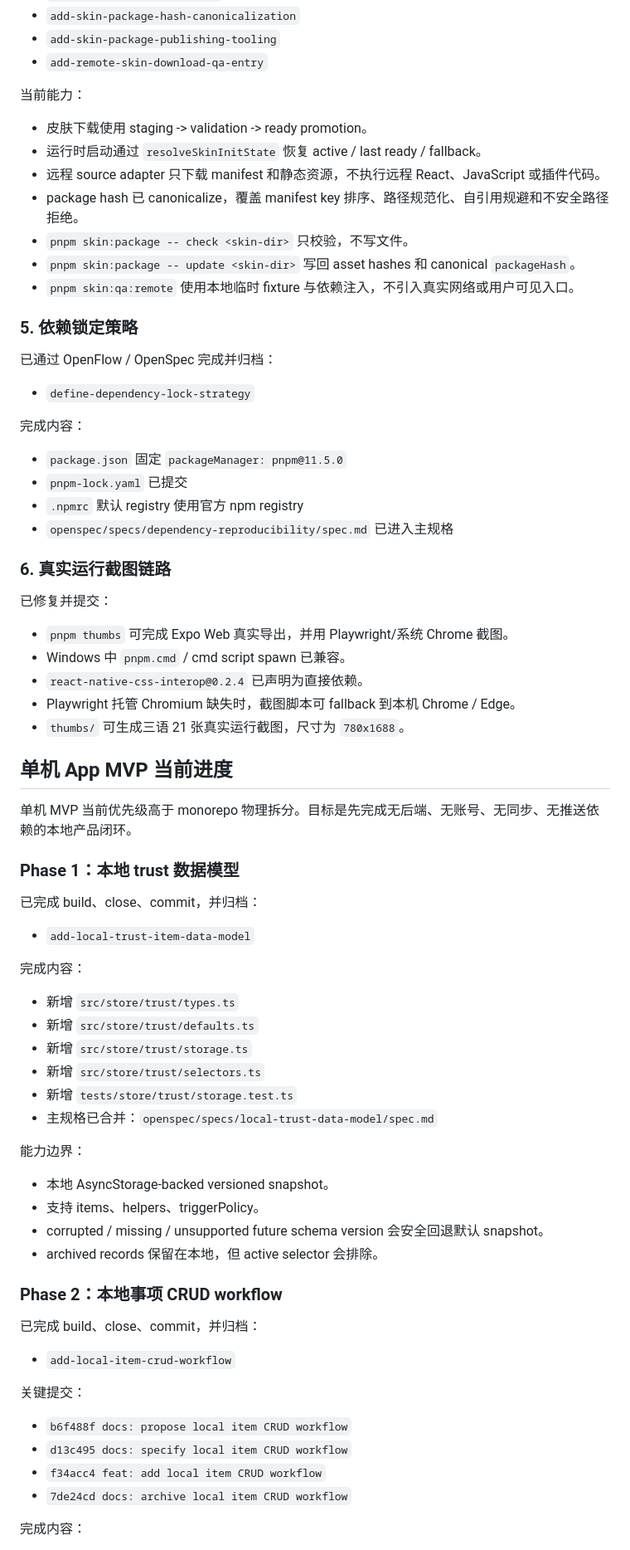
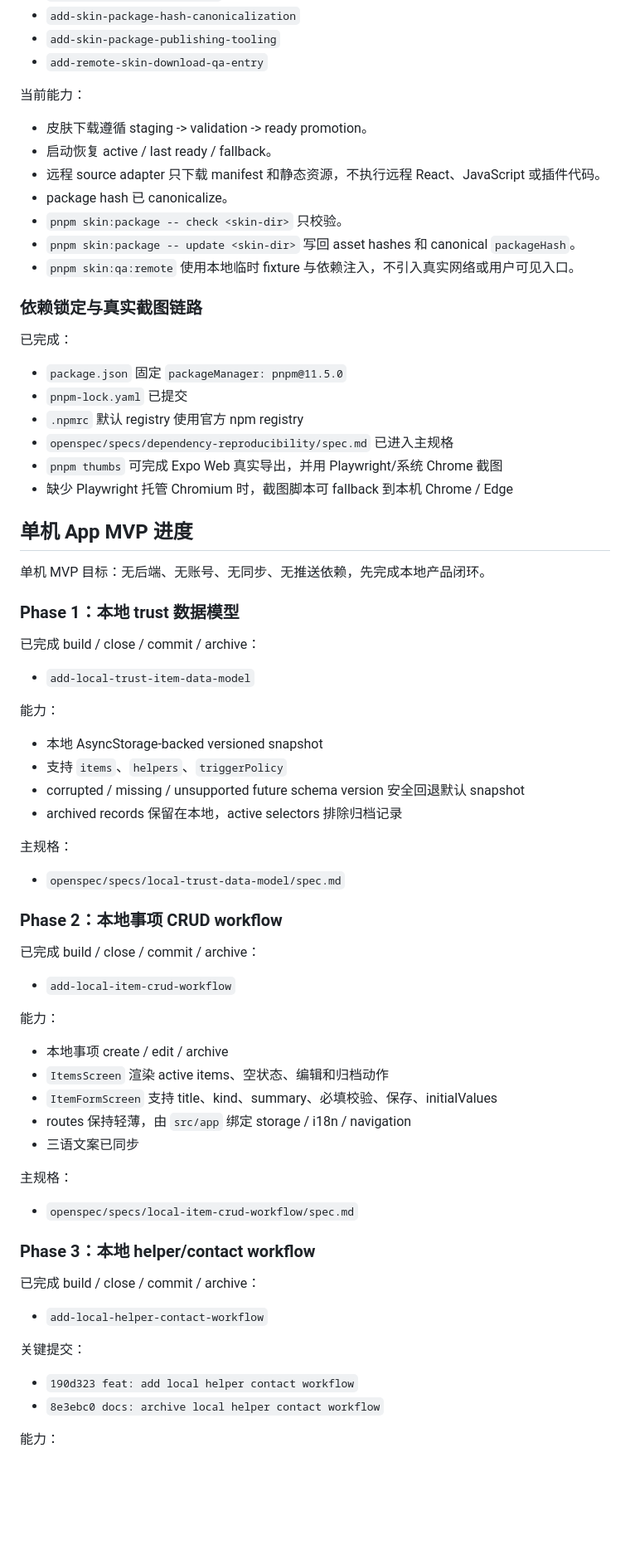
Before and after one commit to buddydeus/trust-ease, a Markdown page: TODO.md, the part around one of its changes. Shown at 83% size. Drawn GitHub-style; blank space fills up the shorter version.

```diff
--- a/TODO.md
+++ b/TODO.md
@@ -87,75 +79,74 @@ f3c2bb8 feat: add skin package publishing tooling
 
 当前能力：
 
-- 皮肤下载使用 staging -> validation -> ready promotion。
-- 运行时启动通过 `resolveSkinInitState` 恢复 active / last ready / fallback。
+- 皮肤下载遵循 staging -> validation -> ready promotion。
+- 启动恢复 active / last ready / fallback。
 - 远程 source adapter 只下载 manifest 和静态资源，不执行远程 React、JavaScript 或插件代码。
-- package hash 已 canonicalize，覆盖 manifest key 排序、路径规范化、自引用规避和不安全路径拒绝。
-- `pnpm skin:package -- check <skin-dir>` 只校验，不写文件。
+- package hash 已 canonicalize。
+- `pnpm skin:package -- check <skin-dir>` 只校验。
 - `pnpm skin:package -- update <skin-dir>` 写回 asset hashes 和 canonical `packageHash`。
 - `pnpm skin:qa:remote` 使用本地临时 fixture 与依赖注入，不引入真实网络或用户可见入口。
 
-### 5. 依赖锁定策略
+### 依赖锁定与真实截图链路
 
-已通过 OpenFlow / OpenSpec 完成并归档：
-
-- `define-dependency-lock-strategy`
-
-完成内容：
+已完成：
 
 - `package.json` 固定 `packageManager: pnpm@11.5.0`
 - `pnpm-lock.yaml` 已提交
 - `.npmrc` 默认 registry 使用官方 npm registry
 - `openspec/specs/dependency-reproducibility/spec.md` 已进入主规格
+- `pnpm thumbs` 可完成 Expo Web 真实导出，并用 Playwright/系统 Chrome 截图
+- 缺少 Playwright 托管 Chromium 时，截图脚本可 fallback 到本机 Chrome / Edge
 
-### 6. 真实运行截图链路
+## 单机 App MVP 进度
 
-已修复并提交：
-
-- `pnpm thumbs` 可完成 Expo Web 真实导出，并用 Playwright/系统 Chrome 截图。
-- Windows 中 `pnpm.cmd` / cmd script spawn 已兼容。
-- `react-native-css-interop@0.2.4` 已声明为直接依赖。
-- Playwright 托管 Chromium 缺失时，截图脚本可 fallback 到本机 Chrome / Edge。
-- `thumbs/` 可生成三语 21 张真实运行截图，尺寸为 `780x1688`。
-
-## 单机 App MVP 当前进度
-
-单机 MVP 当前优先级高于 monorepo 物理拆分。目标是先完成无后端、无账号、无同步、无推送依赖的本地产品闭环。
+单机 MVP 目标：无后端、无账号、无同步、无推送依赖，先完成本地产品闭环。
 
 ### Phase 1：本地 trust 数据模型
 
-已完成 build、close、commit，并归档：
+已完成 build / close / commit / archive：
 
 - `add-local-trust-item-data-model`
 
-完成内容：
+能力：
 
-- 新增 `src/store/trust/types.ts`
-- 新增 `src/store/trust/defaults.ts`
-- 新增 `src/store/trust/storage.ts`
-- 新增 `src/store/trust/selectors.ts`
-- 新增 `tests/store/trust/storage.test.ts`
-- 主规格已合并：`openspec/specs/local-trust-data-model/spec.md`
+- 本地 AsyncStorage-backed versioned snapshot
+- 支持 `items`、`helpers`、`triggerPolicy`
+- corrupted / missing / unsupported future schema version 安全回退默认 snapshot
+- archived records 保留在本地，active selectors 排除归档记录
 
-能力边界：
+主规格：
 
-- 本地 AsyncStorage-backed versioned snapshot。
-- 支持 items、helpers、triggerPolicy。
-- corrupted / missing / unsupported future schema version 会安全回退默认 snapshot。
-- archived records 保留在本地，但 active selector 会排除。
+- `openspec/specs/local-trust-data-model/spec.md`
 
 ### Phase 2：本地事项 CRUD workflow
 
-已完成 build、close、commit，并归档：
+已完成 build / close / commit / archive：
 
 - `add-local-item-crud-workflow`
 
+能力：
+
+- 本地事项 create / edit / archive
+- `ItemsScreen` 渲染 active items、空状态、编辑和归档动作
+- `ItemFormScreen` 支持 title、kind、summary、必填校验、保存、initialValues
+- routes 保持轻薄，由 `src/app` 绑定 storage / i18n / navigation
+- 三语文案已同步
+
+主规格：
+
+- `openspec/specs/local-item-crud-workflow/spec.md`
+
+### Phase 3：本地 helper/contact workflow
+
+已完成 build / close / commit / archive：
+
+- `add-local-helper-contact-workflow`
+
 关键提交：
 
-- `b6f488f docs: propose local item CRUD workflow`
-- `d13c495 docs: specify local item CRUD workflow`
-- `f34acc4 feat: add local item CRUD workflow`
-- `7de24cd docs: archive local item CRUD workflow`
+- `190d323 feat: add local helper contact workflow`
+- `8e3ebc0 docs: archive local helper contact workflow`
 
-完成内容：
+能力：
 
```
Also changed, not shown: other parts of TODO.md (+65 -92 lines).
